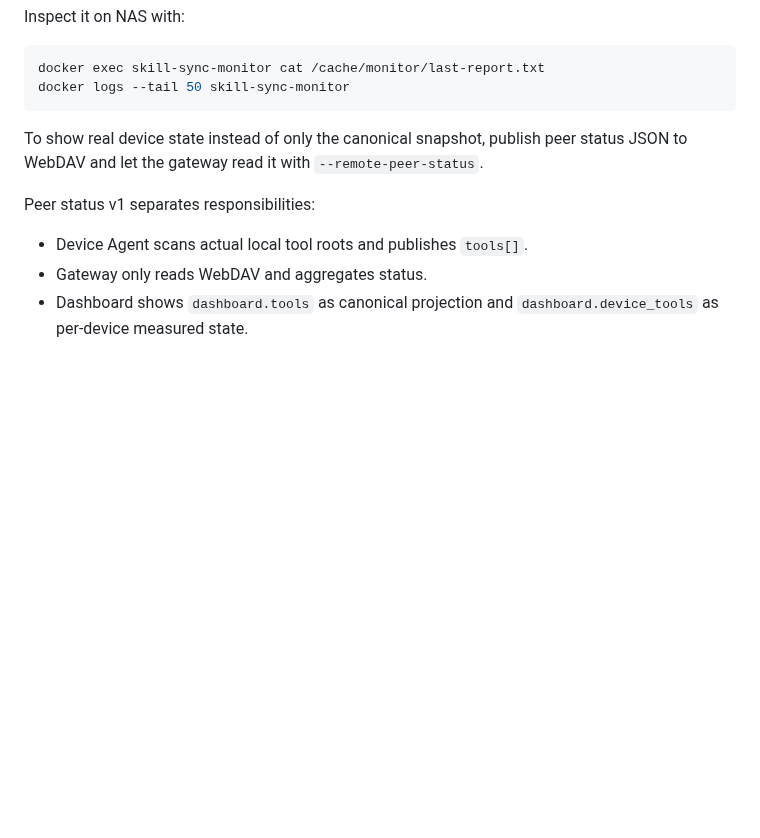
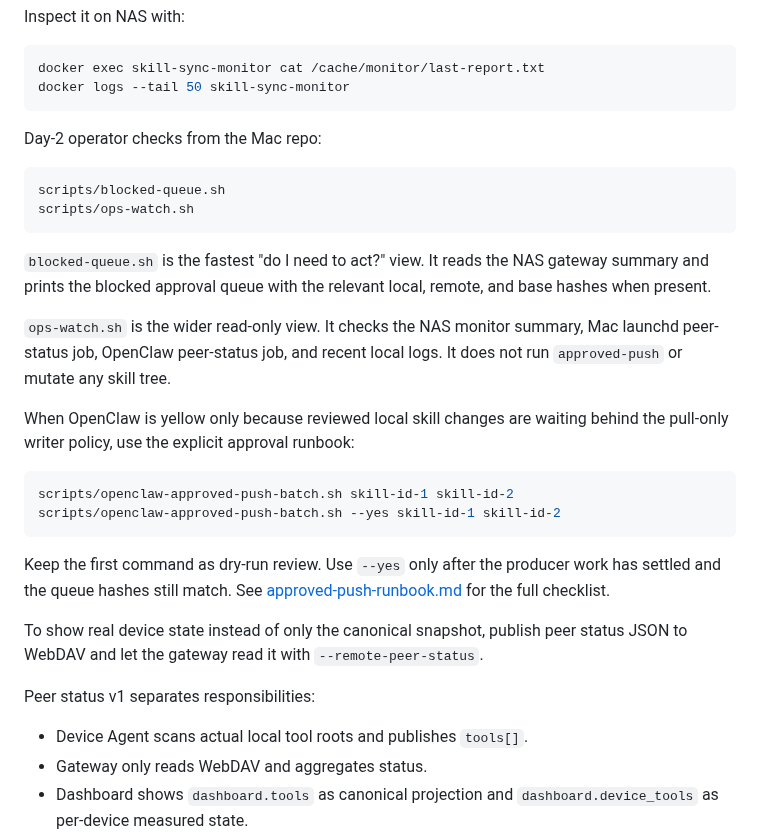
Before and after one commit to commiao/skill-sync-sidecar, a Markdown page: docs/nas-gateway-deployment.md, the part around the change. Rendered like a GitHub page; blank space fills up the shorter version.

Commit message:
Document sidecar day-2 operator checks

````diff
--- a/docs/nas-gateway-deployment.md
+++ b/docs/nas-gateway-deployment.md
@@ -86,6 +86,33 @@ Inspect it on NAS with:
 docker exec skill-sync-monitor cat /cache/monitor/last-report.txt
 docker logs --tail 50 skill-sync-monitor
 ```
+
+Day-2 operator checks from the Mac repo:
+
+```bash
+scripts/blocked-queue.sh
+scripts/ops-watch.sh
+```
+
+`blocked-queue.sh` is the fastest "do I need to act?" view. It reads the NAS
+gateway summary and prints the blocked approval queue with the relevant local,
+remote, and base hashes when present.
+
+`ops-watch.sh` is the wider read-only view. It checks the NAS monitor summary,
+Mac launchd peer-status job, OpenClaw peer-status job, and recent local logs.
+It does not run `approved-push` or mutate any skill tree.
+
+When OpenClaw is yellow only because reviewed local skill changes are waiting
+behind the pull-only writer policy, use the explicit approval runbook:
+
+```bash
+scripts/openclaw-approved-push-batch.sh skill-id-1 skill-id-2
+scripts/openclaw-approved-push-batch.sh --yes skill-id-1 skill-id-2
+```
+
+Keep the first command as dry-run review. Use `--yes` only after the producer
+work has settled and the queue hashes still match. See
+[approved-push-runbook.md](approved-push-runbook.md) for the full checklist.
 
 To show real device state instead of only the canonical snapshot, publish peer status JSON to WebDAV and let the gateway read it with `--remote-peer-status`.
 
````
